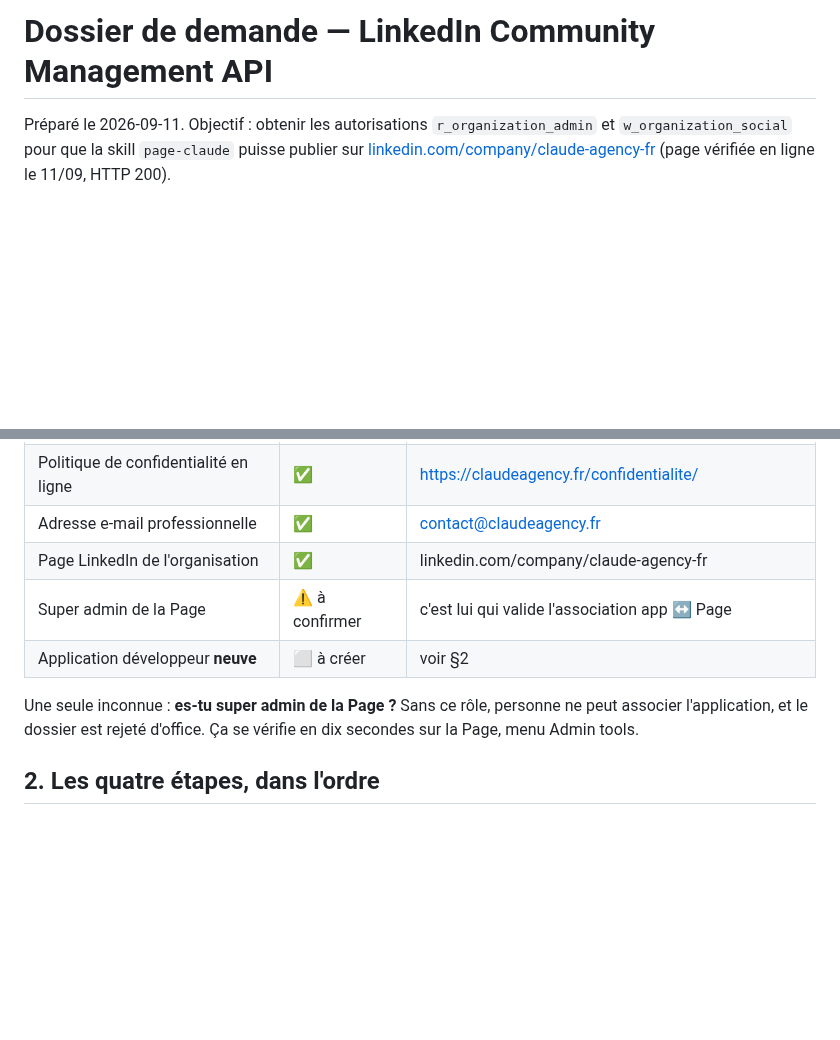
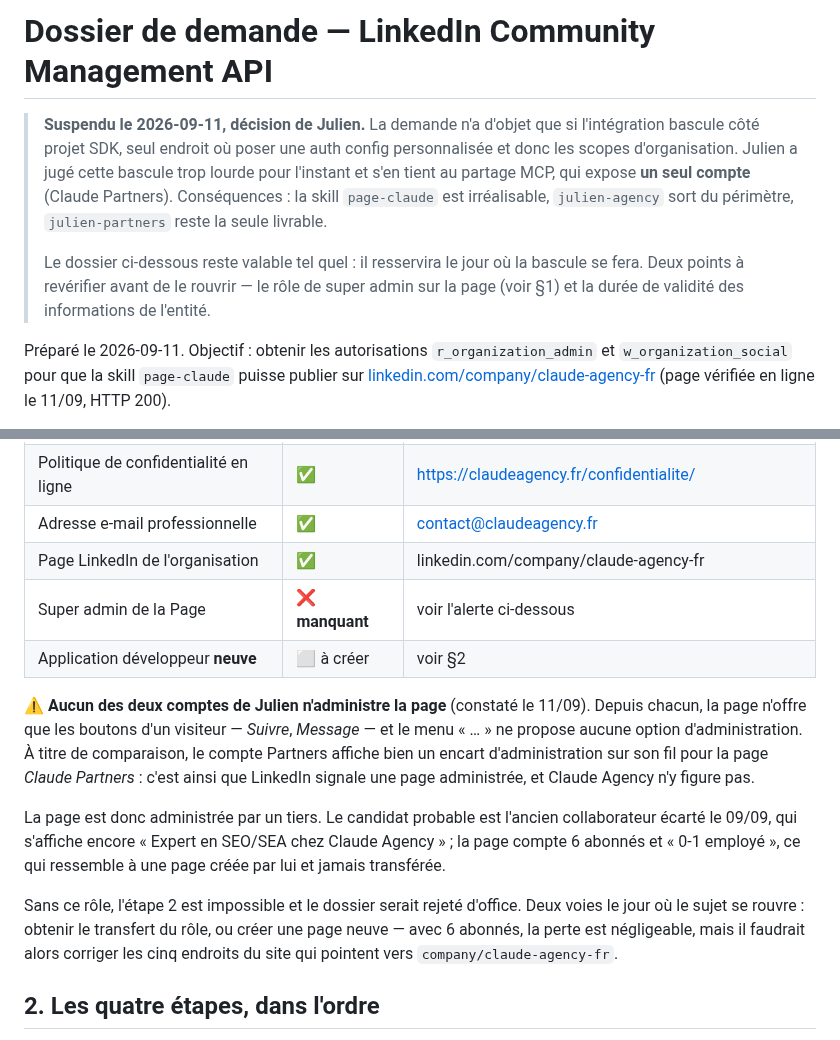
Before and after one commit to JRAYES000/CLAUDEAGENCY, a Markdown page: docs/linkedin-community-management-api.md, 2 parts joined by grey strips. Rendered like a GitHub page; blank space fills up the shorter version.

Commit message:
doc : demande LinkedIn suspendue, et personne n'administre la page
Julien s'en tient au partage MCP : pas de bascule SDK, donc pas d'auth
config personnalisee, donc pas de scopes d'organisation. La demande reste
redigee pour le jour ou le sujet se rouvrira.

Ajoute le constat du 11/09 : aucun des deux comptes n'administre la page
Claude Agency, ce qui bloquerait de toute facon la verification exigee a
l'etape 2.

Co-Authored-By: Claude Opus 5 <noreply@anthropic.com>

```diff
--- a/docs/linkedin-community-management-api.md
+++ b/docs/linkedin-community-management-api.md
@@ -1,4 +1,15 @@
 # Dossier de demande — LinkedIn Community Management API
+
+> **Suspendu le 2026-09-11, décision de Julien.** La demande n'a d'objet que si l'intégration
+> bascule côté projet SDK, seul endroit où poser une auth config personnalisée et donc les
+> scopes d'organisation. Julien a jugé cette bascule trop lourde pour l'instant et s'en tient
+> au partage MCP, qui expose **un seul compte** (Claude Partners). Conséquences : la skill
+> `page-claude` est irréalisable, `julien-agency` sort du périmètre, `julien-partners` reste
+> la seule livrable.
+>
+> Le dossier ci-dessous reste valable tel quel : il resservira le jour où la bascule se fera.
+> Deux points à revérifier avant de le rouvrir — le rôle de super admin sur la page (voir §1)
+> et la durée de validité des informations de l'entité.
 
 Préparé le 2026-09-11. Objectif : obtenir les autorisations `r_organization_admin` et
 `w_organization_social` pour que la skill `page-claude` puisse publier sur
@@ -23,12 +34,23 @@ Sources : [Community Management App Review](https://learn.microsoft.com/en-us/li
 | Politique de confidentialité en ligne | ✅ | https://claudeagency.fr/confidentialite/ |
 | Adresse e-mail professionnelle | ✅ | contact@claudeagency.fr |
 | Page LinkedIn de l'organisation | ✅ | linkedin.com/company/claude-agency-fr |
-| Super admin de la Page | ⚠️ à confirmer | c'est lui qui valide l'association app ↔ Page |
+| Super admin de la Page | ❌ **manquant** | voir l'alerte ci-dessous |
 | Application développeur **neuve** | ⬜ à créer | voir §2 |
 
-Une seule inconnue : **es-tu super admin de la Page ?** Sans ce rôle, personne ne peut associer
-l'application, et le dossier est rejeté d'office. Ça se vérifie en dix secondes sur la Page,
-menu Admin tools.
+⚠️ **Aucun des deux comptes de Julien n'administre la page** (constaté le 11/09). Depuis chacun,
+la page n'offre que les boutons d'un visiteur — *Suivre*, *Message* — et le menu « … » ne
+propose aucune option d'administration. À titre de comparaison, le compte Partners affiche bien
+un encart d'administration sur son fil pour la page *Claude Partners* : c'est ainsi que LinkedIn
+signale une page administrée, et Claude Agency n'y figure pas.
+
+La page est donc administrée par un tiers. Le candidat probable est l'ancien collaborateur
+écarté le 09/09, qui s'affiche encore « Expert en SEO/SEA chez Claude Agency » ; la page compte
+6 abonnés et « 0-1 employé », ce qui ressemble à une page créée par lui et jamais transférée.
+
+Sans ce rôle, l'étape 2 est impossible et le dossier serait rejeté d'office. Deux voies le jour
+où le sujet se rouvre : obtenir le transfert du rôle, ou créer une page neuve — avec 6 abonnés,
+la perte est négligeable, mais il faudrait alors corriger les cinq endroits du site qui pointent
+vers `company/claude-agency-fr`.
 
 ## 2. Les quatre étapes, dans l'ordre
 
```
